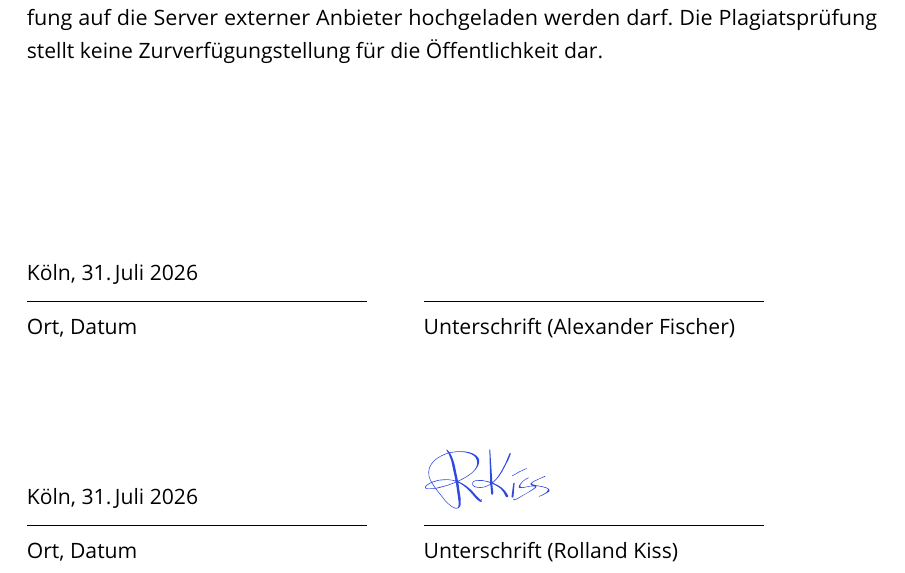
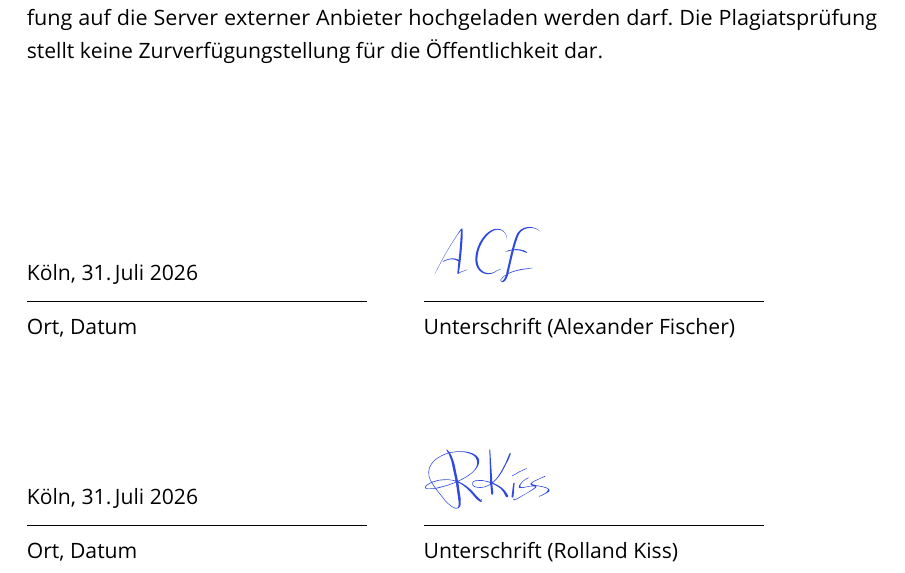
Before and after one commit to rollandkiss/FOM_Projektarbeit_KI_by_KlemensWaldhoer_AlexanderFischer-RollandKiss_31JUL2026_V1.0, a LaTeX document (main.tex, which reads anhang/eigenstaendigkeitserklaerung.tex): part of page 88 of 88 before the commit and part of page 87 of 87 after it, cut so that both start at the same text. Compiled offline with pdfLaTeX.

Commit message:
BUGFIX - Eigenständigkeitserklärung > Alex Unterschrift

```diff
--- a/anhang/eigenstaendigkeitserklaerung.tex
+++ b/anhang/eigenstaendigkeitserklaerung.tex
@@ -47,13 +47,9 @@ Plagiatsprüfung stellt keine Zurverfügungstellung für die Öffentlichkeit dar
 \noindent
 \begin{tabular}{@{}p{6cm}@{\hspace{1cm}}p{6cm}@{}}
 \arbeitOrt, \abgabedatum &
-    % Unsichtbarer Platzhalter mit den Massen der Unterschriften-Grafik
-    % (Hoehe 1,1 cm, um 0,1 cm abgesenkt): das Datum sitzt dadurch -- wie im
-    % Block von R. Kiss -- direkt auf der Linie. Sobald
-    % abbildungen/unterschrift_alexander.svg vorliegt, den \rule-Platzhalter
-    % durch die auskommentierte \includesvg-Zeile ersetzen:
-    %\raisebox{-0.1cm}{\includesvg[height=1.1cm]{unterschrift_alexander}}%
-    \raisebox{-0.1cm}{\rule{0pt}{1.1cm}}\\[-0.2cm]
+    \raisebox{-0.1cm}{%
+        \includesvg[height=1.1cm]{unterschrift_alexander}%
+    } \\[-0.2cm]
 \hrulefill & \hrulefill \\
 Ort, Datum & Unterschrift (\autorVorname{} \autorNachname) \\
 \end{tabular}
```
Also changed, not shown: main.tex (+5 -6 lines).
